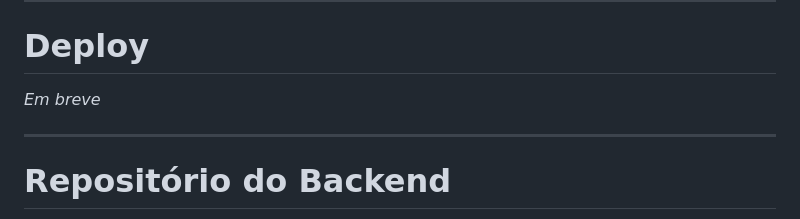
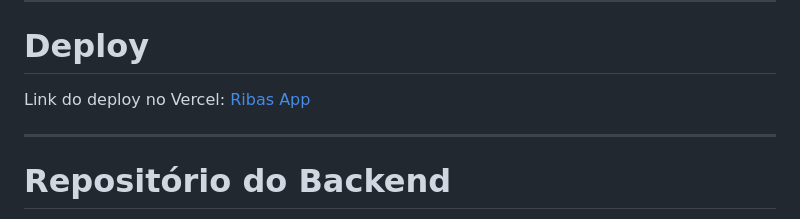
Before and after one commit to EduadoHenrique/RibasApp, a Markdown page: README.md, the part around the change. GitHub-like rendering.

```diff
--- a/README.md
+++ b/README.md
@@ -201,7 +201,7 @@ Acesse `http://localhost:3000` no navegador.
 
 # Deploy
 
-*Em breve*
+Link do deploy no Vercel: [Ribas App](https://ribas-app-9cs4.vercel.app/)
 
 ---
 
```
